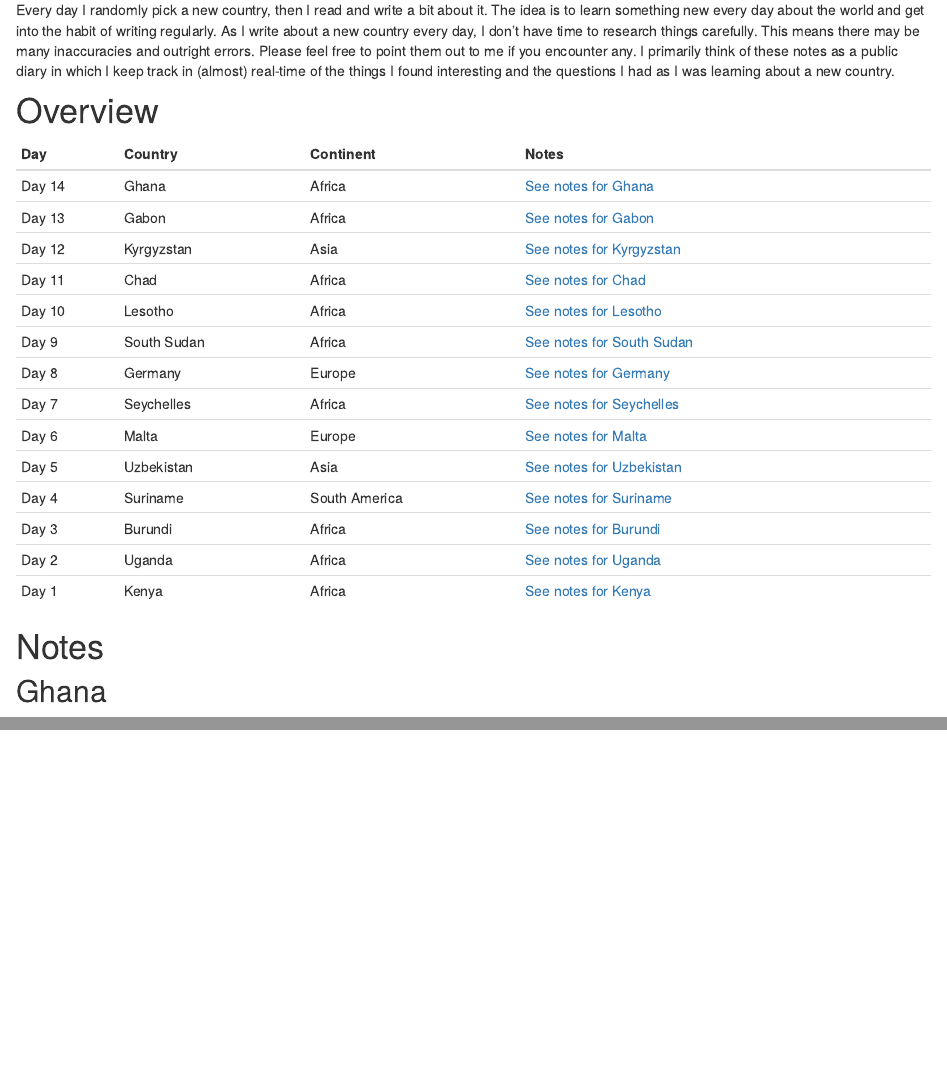
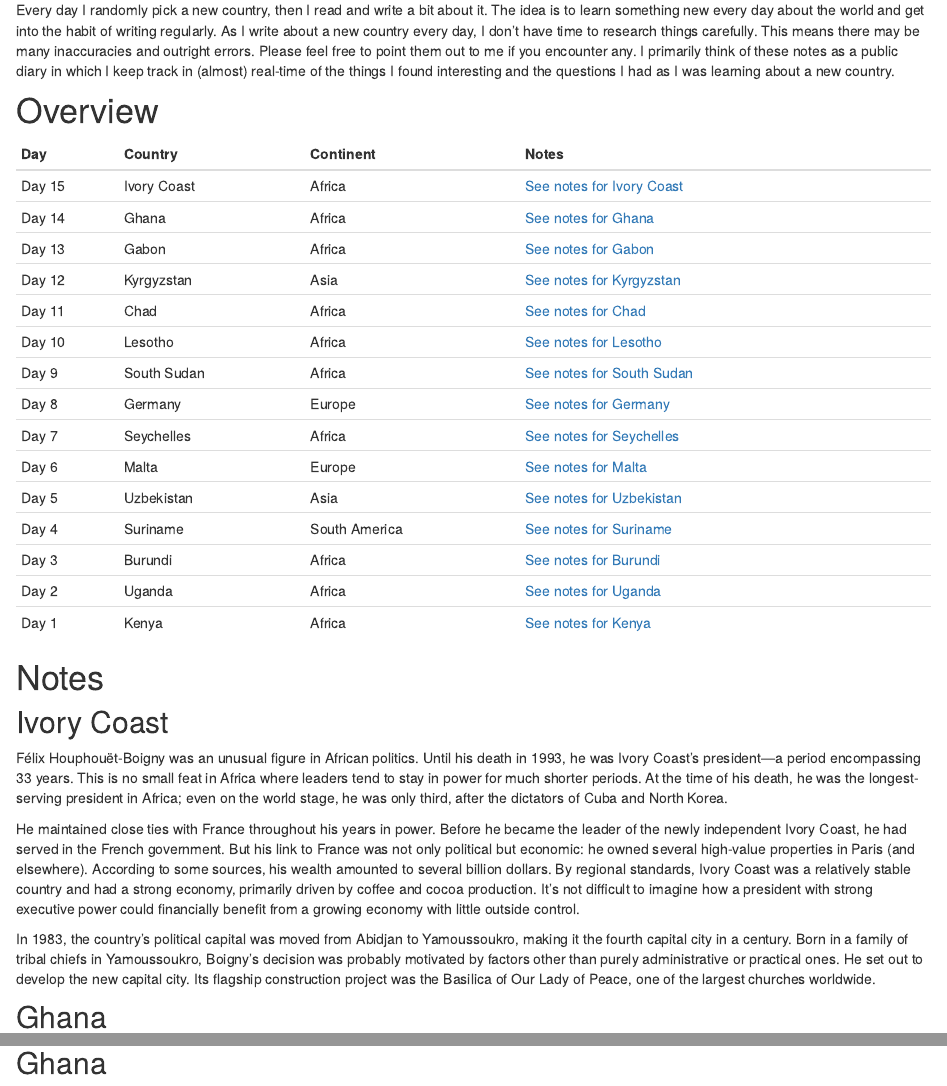
Before and after one commit to danielbanki/daniel_banki, an R Markdown document (one-day.Rmd): the page in a window 1100 px wide, from 180 px down, and a second part further down, joined at a grey line. Rendered offline with R 4.5, knitr and Pandoc, with nearby package versions; drawn as R Markdown's standard HTML page in place of the format the file asks for.

Commit message:
add ivory coast

````diff
--- a/one-day.Rmd
+++ b/one-day.Rmd
@@ -15,6 +15,7 @@ knitr::opts_chunk$set(echo = FALSE)
 ```{r prepare-table}
 posts <- tidyr::tribble(
   ~Day, ~Country, ~Continent, ~Notes,
+  "Day 15", "Ivory Coast", "Africa", "[See notes for Ivory Coast](#ivory-coast)",
   "Day 14", "Ghana", "Africa", "[See notes for Ghana](#ghana)",
   "Day 13", "Gabon", "Africa", "[See notes for Gabon](#gabon)",
   "Day 12", "Kyrgyzstan", "Asia", "[See notes for Kyrgyzstan](#kyrgyzstan)",
@@ -38,6 +39,15 @@ knitr::kable(posts)
 ```
 
 # Notes
+
+## Ivory Coast
+
+Félix Houphouët-Boigny was an unusual figure in African politics. Until his death in 1993, he was Ivory Coast’s president---a period encompassing 33 years. This is no small feat in Africa where leaders tend to stay in power for much shorter periods. At the time of his death, he was the longest-serving president in Africa; even on the world stage, he was only third, after the dictators of Cuba and North Korea.
+
+He maintained close ties with France throughout his years in power. Before he became the leader of the newly independent Ivory Coast, he had served in the French government. But his link to France was not only political but economic: he owned several high-value properties in Paris (and elsewhere). According to some sources, his wealth amounted to several billion dollars. By regional standards, Ivory Coast was a relatively stable country and had a strong economy, primarily driven by coffee and cocoa production. It’s not difficult to imagine how a president with strong executive power could financially benefit from a growing economy with little outside control.
+
+In 1983, the country’s political capital was moved from Abidjan to Yamoussoukro, making it the fourth capital city in a century. Born in a family of tribal chiefs in Yamoussoukro, Boigny’s decision was probably motivated by factors other than purely administrative or practical ones. He set out to develop the new capital city. Its flagship construction project was the Basilica of Our Lady of Peace, one of the largest churches worldwide.
+
 
 ## Ghana
 
````
Also changed, not shown: 3 other files.
